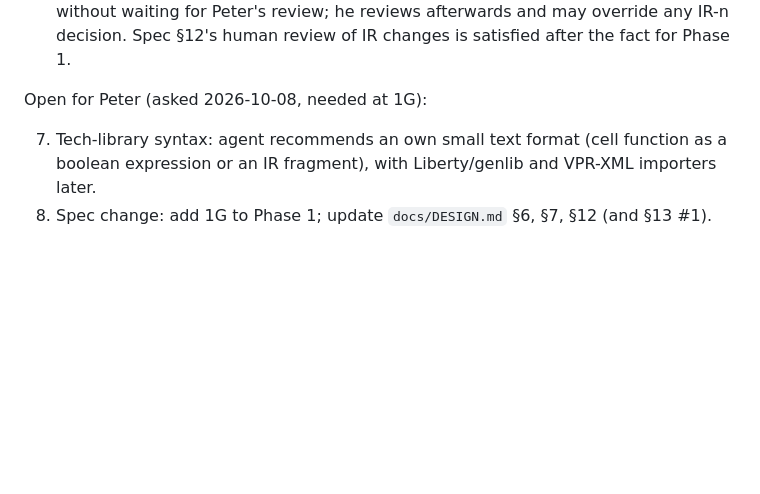
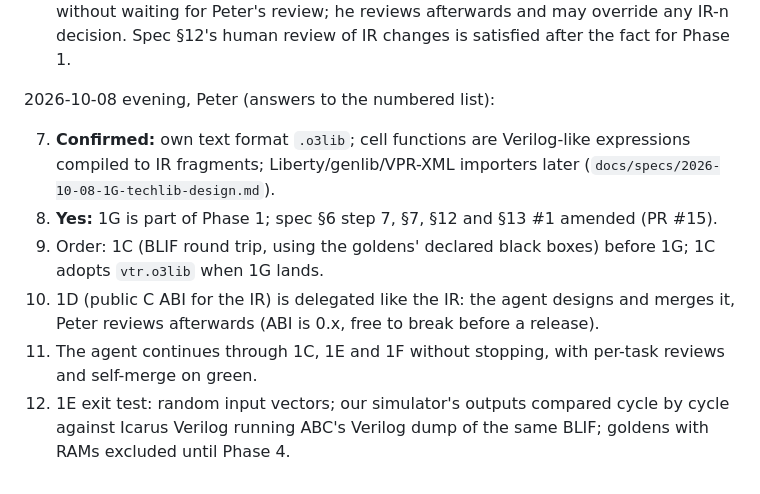
Before and after one commit to drpaj12/odin3, a Markdown page: docs/PHASE1.md, the part around the change. Rendered like a GitHub page; blank space fills up the shorter version.

Commit message:
Peter approved 1G (#7, #8): amend spec §6/§7/§12/§13; PHASE1 decisions #10-13
Co-Authored-By: Claude Opus 5.5 <noreply@anthropic.com>

```diff
--- a/docs/PHASE1.md
+++ b/docs/PHASE1.md
@@ -57,8 +57,17 @@ Each sub-project gets its own spec (`docs/specs/`), plan, and PRs. Model/effort
    Peter's review; he reviews afterwards and may override any IR-n decision. Spec §12's human
    review of IR changes is satisfied after the fact for Phase 1.
 
-Open for Peter (asked 2026-10-08, needed at 1G):
+2026-10-08 evening, Peter (answers to the numbered list):
 
-7. Tech-library syntax: agent recommends an own small text format (cell function as a boolean
-   expression or an IR fragment), with Liberty/genlib and VPR-XML importers later.
-8. Spec change: add 1G to Phase 1; update `docs/DESIGN.md` §6, §7, §12 (and §13 #1).
+7. **Confirmed:** own text format `.o3lib`; cell functions are Verilog-like expressions compiled
+   to IR fragments; Liberty/genlib/VPR-XML importers later (`docs/specs/2026-10-08-1G-techlib-design.md`).
+8. **Yes:** 1G is part of Phase 1; spec §6 step 7, §7, §12 and §13 #1 amended (PR #15).
+10. Order: 1C (BLIF round trip, using the goldens' declared black boxes) before 1G; 1C adopts
+    `vtr.o3lib` when 1G lands.
+11. 1D (public C ABI for the IR) is delegated like the IR: the agent designs and merges it,
+    Peter reviews afterwards (ABI is 0.x, free to break before a release).
+12. The agent continues through 1C, 1E and 1F without stopping, with per-task reviews and
+    self-merge on green.
+13. 1E exit test: random input vectors; our simulator's outputs compared cycle by cycle against
+    Icarus Verilog running ABC's Verilog dump of the same BLIF; goldens with RAMs excluded until
+    Phase 4.
```
Also changed, not shown: docs/DESIGN.md (+5 -5 lines), docs/specs/2026-10-08-1G-techlib-design.md (+1 -2 lines).
